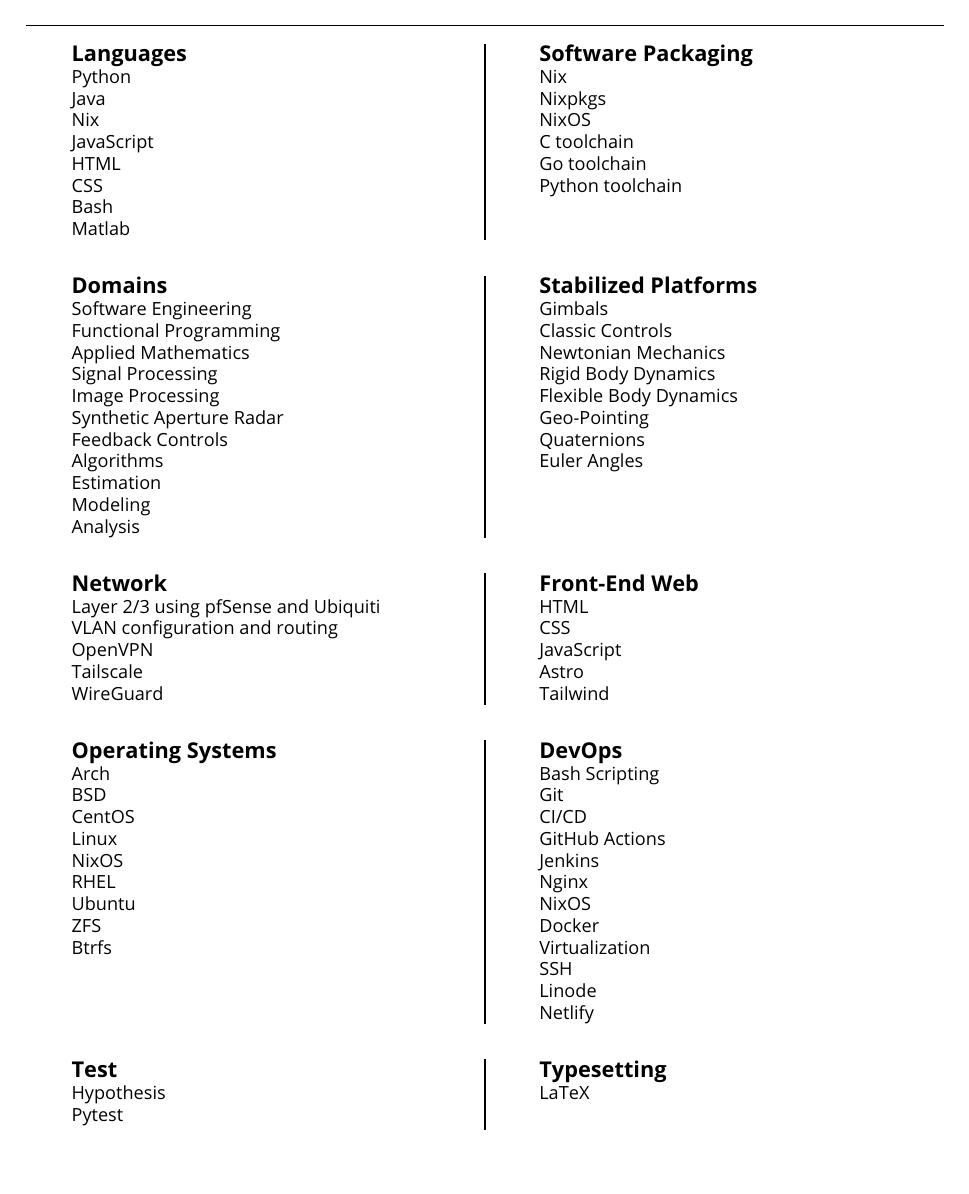
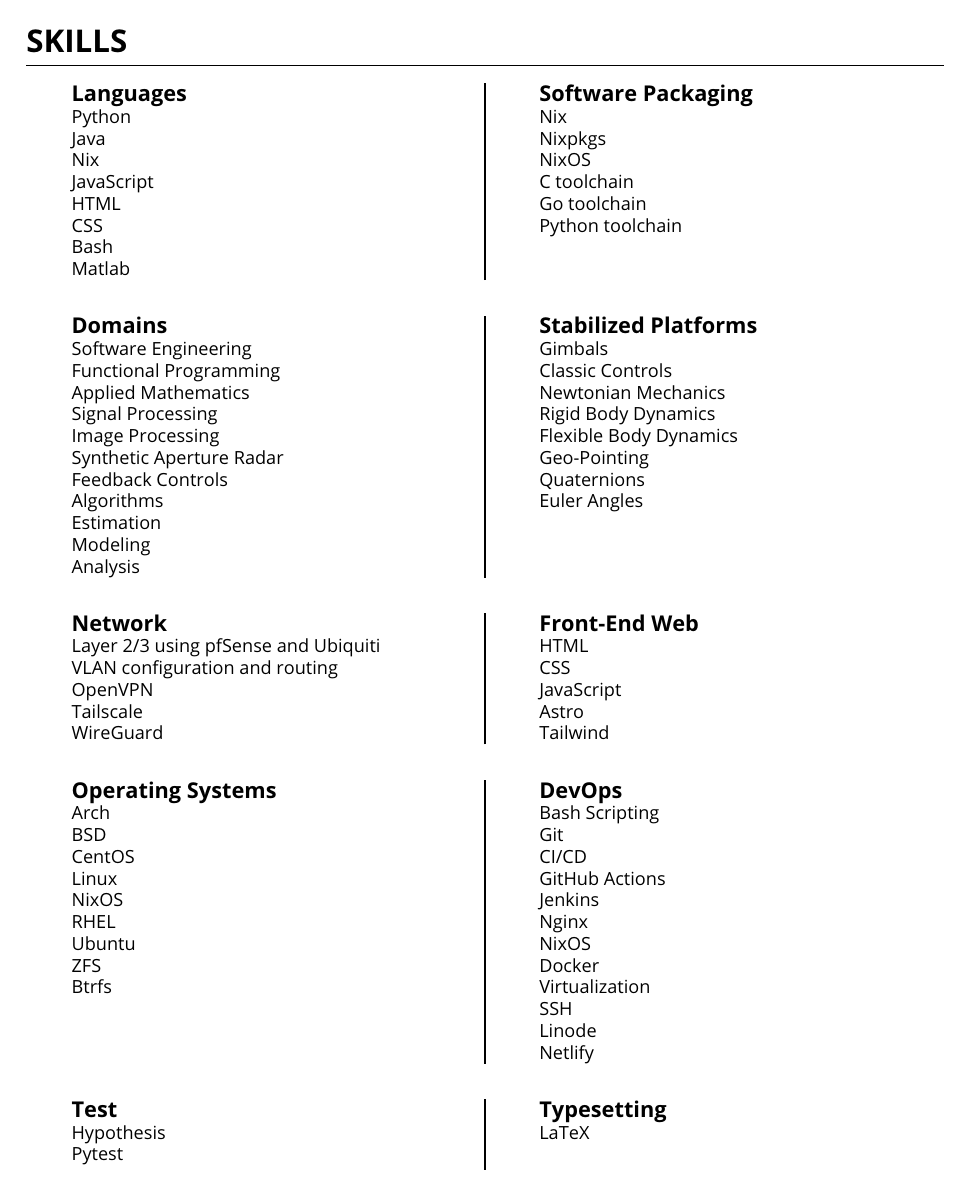
Before and after one commit to djacu/nixcv, a LaTeX document (document.tex, which reads cv.tex): page 5 of 6. Compiled offline with pdfLaTeX.

Commit message:
Prevent heading titles to be displayed at the bottom of the page.

```diff
--- a/cv.tex
+++ b/cv.tex
@@ -39,7 +39,7 @@
 \urlstyle{same}
 
 % Sections formatting
-\usepackage{titlesec}
+\usepackage[nobottomtitles*]{titlesec}
 
 \titleformat
 {\section} % command
```
